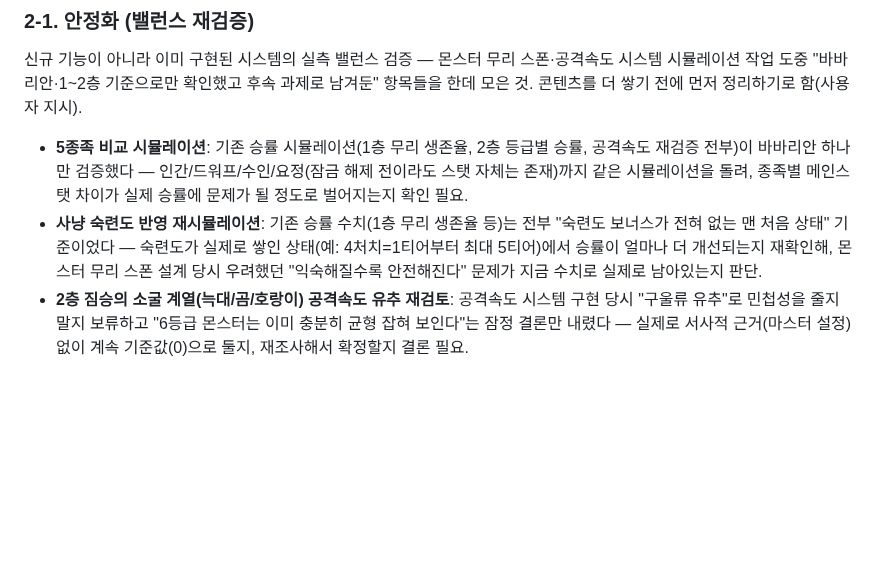
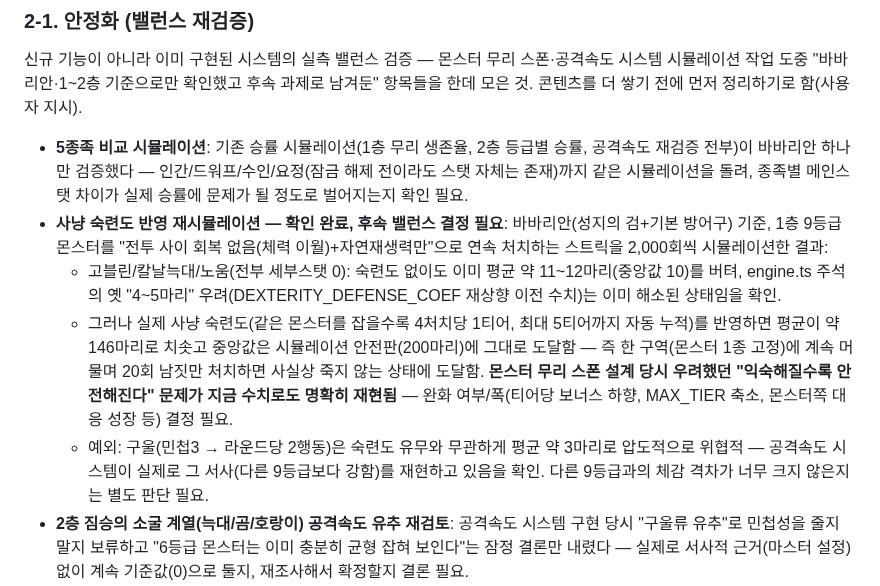
Before and after one commit to xnlrlal/my-new-project, a Markdown page: designnotes.md, the part around the change. Drawn GitHub-style; blank space fills up the shorter version.

Commit message:
designnotes: record hunting-proficiency rebalance simulation results
Ran a streak simulation (barbarian vs floor-1 grade-9 monsters, HP
carried over, no healing) to check whether the "safer the more you
farm one monster" concern from the pack-spawn design still holds.
Baseline survival is already fine (~11-12 kills), but stacking real
hunting-proficiency tiers pushes it to ~146 kills on average (median
hits the simulation's 200-kill safety cap) — confirms the concern is
real and needs a balance decision. Ghoul (agility-driven double
action) stays a clear exception either way.

```diff
--- a/designnotes.md
+++ b/designnotes.md
@@ -43,7 +43,10 @@
 신규 기능이 아니라 이미 구현된 시스템의 실측 밸런스 검증 — 몬스터 무리 스폰·공격속도 시스템 시뮬레이션 작업 도중 "바바리안·1~2층 기준으로만 확인했고 후속 과제로 남겨둔" 항목들을 한데 모은 것. 콘텐츠를 더 쌓기 전에 먼저 정리하기로 함(사용자 지시).
 
 - **5종족 비교 시뮬레이션**: 기존 승률 시뮬레이션(1층 무리 생존율, 2층 등급별 승률, 공격속도 재검증 전부)이 바바리안 하나만 검증했다 — 인간/드워프/수인/요정(잠금 해제 전이라도 스탯 자체는 존재)까지 같은 시뮬레이션을 돌려, 종족별 메인스탯 차이가 실제 승률에 문제가 될 정도로 벌어지는지 확인 필요.
-- **사냥 숙련도 반영 재시뮬레이션**: 기존 승률 수치(1층 무리 생존율 등)는 전부 "숙련도 보너스가 전혀 없는 맨 처음 상태" 기준이었다 — 숙련도가 실제로 쌓인 상태(예: 4처치=1티어부터 최대 5티어)에서 승률이 얼마나 더 개선되는지 재확인해, 몬스터 무리 스폰 설계 당시 우려했던 "익숙해질수록 안전해진다" 문제가 지금 수치로 실제로 남아있는지 판단.
+- **사냥 숙련도 반영 재시뮬레이션 — 확인 완료, 후속 밸런스 결정 필요**: 바바리안(성지의 검+기본 방어구) 기준, 1층 9등급 몬스터를 "전투 사이 회복 없음(체력 이월)+자연재생력만"으로 연속 처치하는 스트릭을 2,000회씩 시뮬레이션한 결과:
+  - 고블린/칼날늑대/노움(전부 세부스탯 0): 숙련도 없이도 이미 평균 약 11~12마리(중앙값 10)를 버텨, engine.ts 주석의 옛 "4~5마리" 우려(DEXTERITY_DEFENSE_COEF 재상향 이전 수치)는 이미 해소된 상태임을 확인.
+  - 그러나 실제 사냥 숙련도(같은 몬스터를 잡을수록 4처치당 1티어, 최대 5티어까지 자동 누적)를 반영하면 평균이 약 146마리로 치솟고 중앙값은 시뮬레이션 안전판(200마리)에 그대로 도달함 — 즉 한 구역(몬스터 1종 고정)에 계속 머물며 20회 남짓만 처치하면 사실상 죽지 않는 상태에 도달함. **몬스터 무리 스폰 설계 당시 우려했던 "익숙해질수록 안전해진다" 문제가 지금 수치로도 명확히 재현됨** — 완화 여부/폭(티어당 보너스 하향, MAX_TIER 축소, 몬스터쪽 대응 성장 등) 결정 필요.
+  - 예외: 구울(민첩3 → 라운드당 2행동)은 숙련도 유무와 무관하게 평균 약 3마리로 압도적으로 위협적 — 공격속도 시스템이 실제로 그 서사(다른 9등급보다 강함)를 재현하고 있음을 확인. 다른 9등급과의 체감 격차가 너무 크지 않은지는 별도 판단 필요.
 - **2층 짐승의 소굴 계열(늑대/곰/호랑이) 공격속도 유추 재검토**: 공격속도 시스템 구현 당시 "구울류 유추"로 민첩성을 줄지 말지 보류하고 "6등급 몬스터는 이미 충분히 균형 잡혀 보인다"는 잠정 결론만 내렸다 — 실제로 서사적 근거(마스터 설정) 없이 계속 기준값(0)으로 둘지, 재조사해서 확정할지 결론 필요.
 - **마석/경제 재검증 (몬스터 무리 스폰 + 90% 드랍률 반영)**: 기존 경제성 계산("연간 최대 기대 수입 ~14.6만 스톤으로 세금·혼령각인에 크게 부족")은 몬스터 무리 스폰 메커닉을 전혀 반영하지 않고 드랍률도 50% 기준이었다 — 이후 무리 스폰이 구현되고 드랍률도 90%로 상향된 지금 기준으로 다시 계산해야, 연간 세금(`TAX_SYSTEM_ENABLED`)·혼령각인(4번 우선순위)을 계속 OFF로 둘지 판단할 수 있다. 지금 비관적 결론은 "무리 스폰 이전·드랍률 50% 기준"이었다는 게 명확히 남아있는 상태.
 - **아이템 식별 시스템(구현 완료, README 참고) 확률·가격 1차 추정치 재확인**: 미궁 이동 중 약초 채집 확률(3%), 감정사 조우 확률(10%), 상점 감정가(리쵸 잎 50스톤)는 전부 마스터 설정에 없는 1차 추정치로 잡은 값 — 실제 플레이 페이스(예: 몇 번 이동해야 한 번 발견하는지 체감)를 확인해 필요하면 조정.
```
